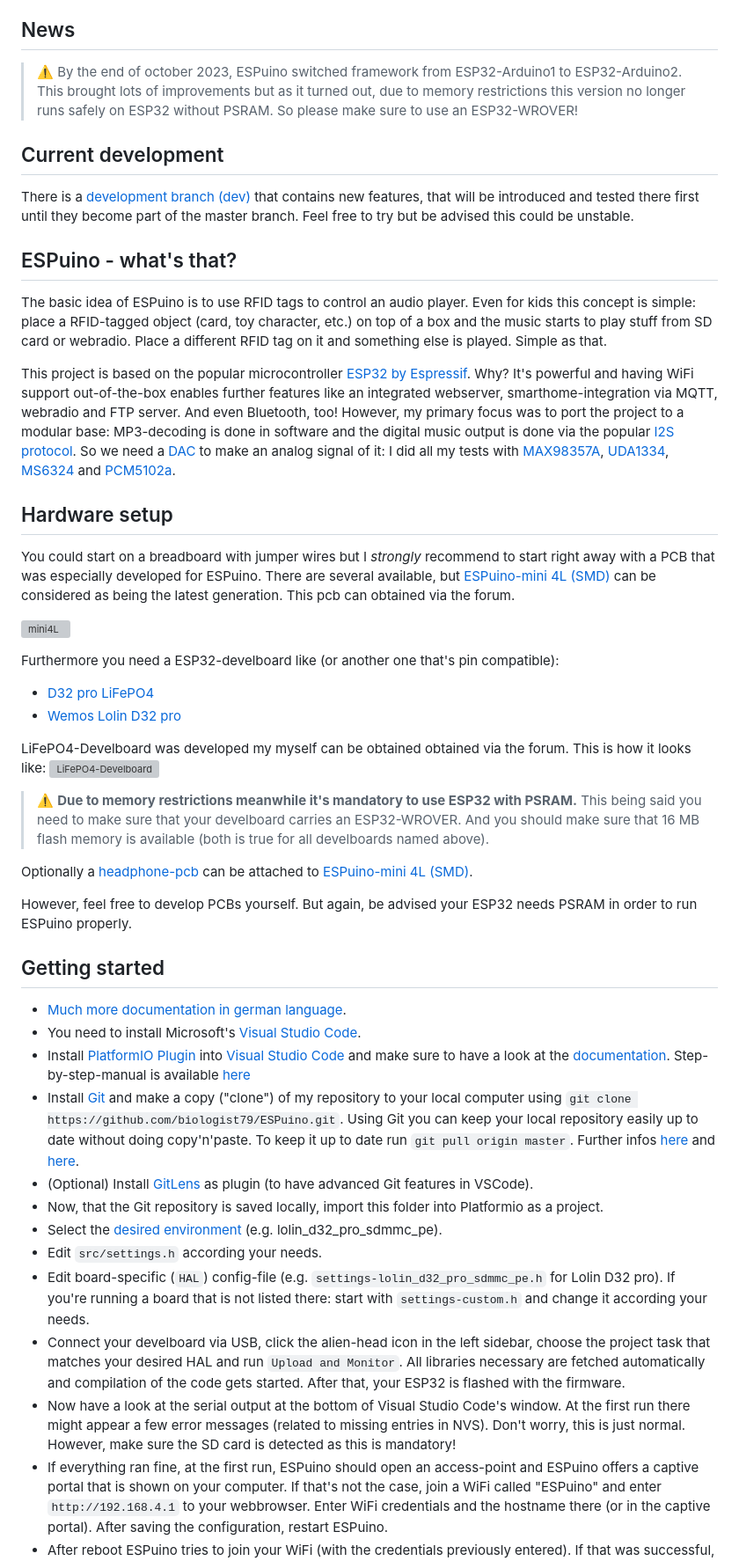
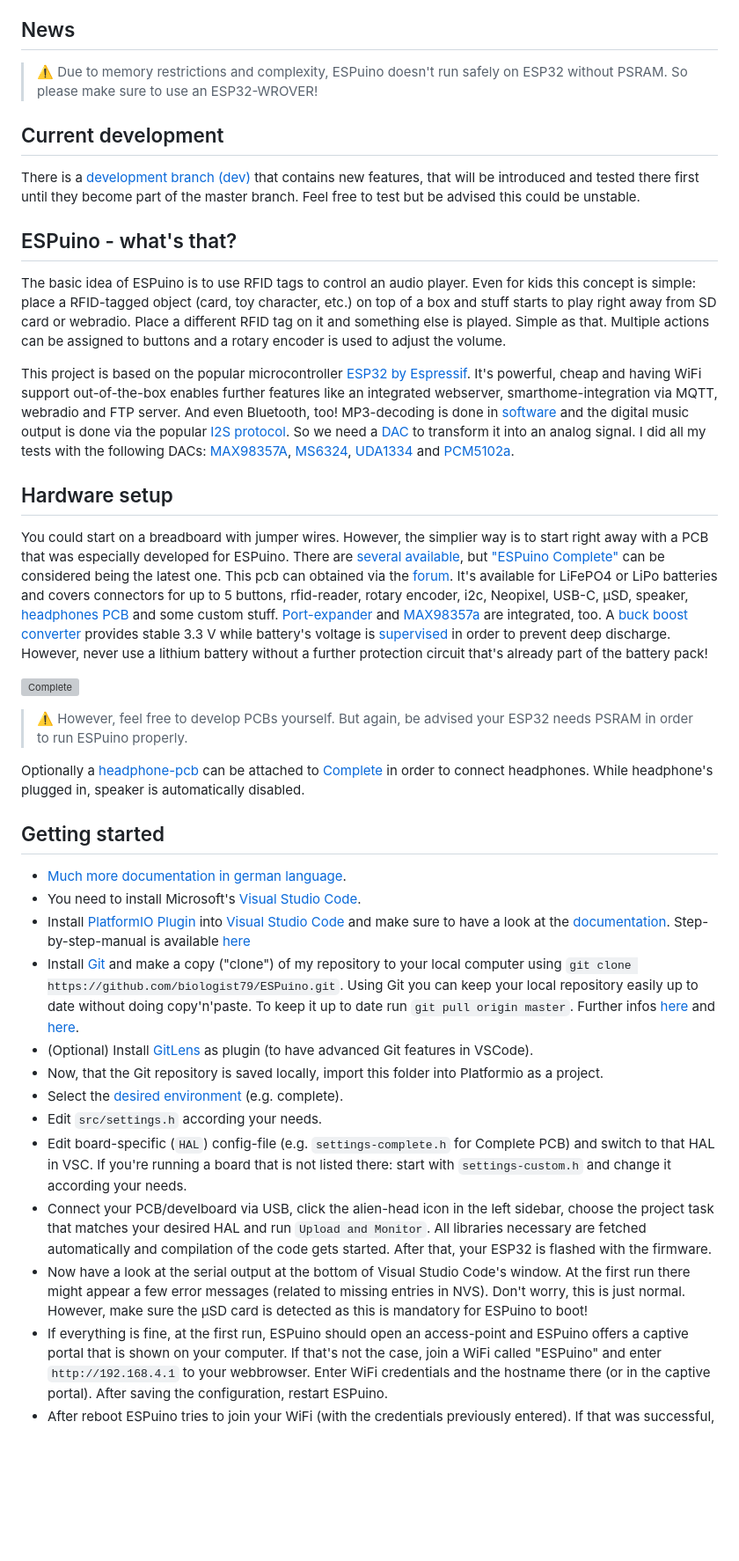
Before and after one commit to biologist79/ESPuino, a Markdown page: README.md, the part around one of its changes. Shown at 88% size. Drawn GitHub-style; blank space fills up the shorter version; grey boxes are pictures that could not be loaded.

```diff
--- a/README.md
+++ b/README.md
@@ -14,63 +14,55 @@
 
 ## News
 
-> :warning: By the end of october 2023, ESPuino switched framework from ESP32-Arduino1 to ESP32-Arduino2.
-This brought lots of improvements but as it turned out, due to memory restrictions this version
-no longer runs safely on ESP32 without PSRAM. So please make sure to use an ESP32-WROVER!
+> :warning: Due to memory restrictions and complexity, ESPuino doesn't run safely on ESP32
+without PSRAM. So please make sure to use an ESP32-WROVER!
 
 ## Current development
 
 There is a [development branch (dev)](https://github.com/biologist79/ESPuino/tree/dev) that contains
 new features, that will be introduced and tested there first until they become part of the master
-branch. Feel free to try but be advised this could be unstable.
+branch. Feel free to test but be advised this could be unstable.
 
 ## ESPuino - what's that?
 
 The basic idea of ESPuino is to use RFID tags to control an audio player. Even for kids this concept
-is simple: place a RFID-tagged object (card, toy character, etc.) on top of a box and the music
-starts to play stuff from SD card or webradio. Place a different RFID tag on it and something else
-is played. Simple as that.
+is simple: place a RFID-tagged object (card, toy character, etc.) on top of a box and stuff
+starts to play right away from SD card or webradio. Place a different RFID tag on it and something else
+is played. Simple as that. Multiple actions can be assigned to buttons and a rotary encoder is
+used to adjust the volume.
 
 This project is based on the popular microcontroller [ESP32 by
-Espressif](https://www.espressif.com/en/products/hardware/esp32/overview). Why? It's powerful and
+Espressif](https://www.espressif.com/en/products/hardware/esp32/overview). It's powerful, cheap and
 having WiFi support out-of-the-box enables further features like an integrated webserver,
-smarthome-integration via MQTT, webradio and FTP server. And even Bluetooth, too! However, my
-primary focus was to port the project to a modular base: MP3-decoding is done in software and the
-digital music output is done via the popular [I2S protocol](https://en.wikipedia.org/wiki/I%C2%B2S).
-So we need a [DAC](https://en.wikipedia.org/wiki/Digital-to-analog_converter) to make an analog
-signal of it: I did all my tests with
+smarthome-integration via MQTT, webradio and FTP server. And even Bluetooth, too! MP3-decoding is
+done in [software](https://github.com/schreibfaul1/ESP32-audioI2S/) and the digital music output is
+done via the popular [I2S protocol](https://en.wikipedia.org/wiki/I%C2%B2S).
+So we need a [DAC](https://en.wikipedia.org/wiki/Digital-to-analog_converter) to transform it
+into an analog signal. I did all my tests with the following DACs:
 [MAX98357A](https://learn.adafruit.com/adafruit-max98357-i2s-class-d-mono-amp/pinouts),
-[UDA1334](https://www.adafruit.com/product/3678),
-[MS6324](https://forum.espuino.de/t/kopfhoererplatine-basierend-auf-ms6324-und-tda1308/1099/) and
+[MS6324](https://forum.espuino.de/t/kopfhoererplatine-basierend-auf-ms6324-und-tda1308/1099/),
+[UDA1334](https://www.adafruit.com/product/3678) and
 [PCM5102a](https://github.com/biologist79/ESPuino/tree/master/PCBs/Headphone%20with%20PCM5102a%20and%20TDA1308).
 
 ## Hardware setup
 
-You could start on a breadboard with jumper wires but I _strongly_ recommend to start right away
-with a PCB that was especially developed for ESPuino. There are several available, but
-[ESPuino-mini 4L (SMD)](https://forum.espuino.de/t/espuino-mini-4layer/1661) can be considered as
-being the latest generation. This pcb can obtained via the forum.
+You could start on a breadboard with jumper wires. However, the simplier way is to start right away
+with a PCB that was especially developed for ESPuino. There are [several available](https://forum.espuino.de/c/hardware/pcbs/11),
+but ["ESPuino Complete"](https://forum.espuino.de/t/espuino-complete/3817) can be considered being the
+latest one. This pcb can obtained via the [forum](https://forum.espuino.de/). It's available
+for LiFePO4 or LiPo batteries and covers connectors for up to 5 buttons, rfid-reader, rotary encoder,
+i2c, Neopixel, USB-C, µSD, speaker, [headphones PCB](https://forum.espuino.de/t/kopfhoererplatine-basierend-auf-ms6324-und-tda1308-bzw-lm4808m/1099) and some custom stuff. [Port-expander](https://www.nxp.com/docs/en/data-sheet/PCA9555.pdf) and [MAX98357a](https://www.analog.com/en/products/MAX98357A.html) are integrated, too. A [buck boost converter](https://www.ti.com/product/TPS63000) provides
+stable 3.3 V while battery's voltage is [supervised](https://www.sg-micro.com/product/SGM809)
+in order to prevent deep discharge. However, never use a lithium battery without a
+further protection circuit that's already part of the battery pack!
 
-![mini4L](https://forum.espuino.de/uploads/default/original/2X/b/b2762236b56ea3d4aa776dcbb5f5c7254f8a02b4.jpeg "Mini4L carrier PCB")
+![Complete](https://forum.espuino.de/uploads/default/original/2X/3/3834593b2ab5f474d9976da353622f3ea63b7ec8.jpeg "Complete")
 
-Furthermore you need a ESP32-develboard like (or another one that's
-pin compatible):
-
-- [D32 pro LiFePO4](https://forum.espuino.de/t/esp32-develboard-d32-pro-lifepo4/1109)
-- [Wemos Lolin D32 pro](https://www.wemos.cc/en/latest/d32/d32_pro.html)
-
-LiFePO4-Develboard was developed my myself can be obtained obtained via the forum. This is how it looks like:
-![LiFePO4-Develboard](https://forum.espuino.de/uploads/default/original/2X/b/b0b6d9562a5b33e396850a9ab307dfc6f2a913cc.jpeg "LiFePO4-Develboard")
-
-> :warning: **Due to memory restrictions meanwhile it's mandatory to use ESP32 with
-PSRAM.** This being said you need to make sure that your develboard carries an ESP32-WROVER.
-And you should make sure that 16 MB flash memory is available (both is true for all
-develboards named above).
+> :warning: However, feel free to develop PCBs yourself. But again, be advised your ESP32 needs PSRAM in order to run ESPuino properly.
 
 Optionally a [headphone-pcb](https://forum.espuino.de/t/kopfhoererplatine-basierend-auf-ms6324-und-tda1308/1099/)
-can be attached to [ESPuino-mini 4L (SMD)](https://forum.espuino.de/t/espuino-mini-4layer/1661).
-
-However, feel free to develop PCBs yourself. But again, be advised your ESP32 needs PSRAM in order to run ESPuino properly.
+can be attached to [Complete](https://forum.espuino.de/t/espuino-complete/3817) in order to connect headphones.
+While headphone's plugged in, speaker is automatically disabled.
 
 ## Getting started
 
@@ -94,19 +86,19 @@ However, feel free to develop PCBs yourself. But again, be advised your ESP32 ne
 - Now, that the Git repository is saved locally, import this folder into Platformio as a project.
 - Select the [desired
   environment](https://forum.espuino.de/t/projekt-und-profilwechsel-in-visual-studio-code/768) (e.g.
-  lolin_d32_pro_sdmmc_pe).
+  complete).
 - Edit `src/settings.h` according your needs.
-- Edit board-specific (`HAL`) config-file (e.g. `settings-lolin_d32_pro_sdmmc_pe.h` for Lolin
-  D32 pro). If you're running a board that is not listed there: start with `settings-custom.h`
+- Edit board-specific (`HAL`) config-file (e.g. `settings-complete.h` for Complete PCB) and switch to
+  that HAL in VSC. If you're running a board that is not listed there: start with `settings-custom.h`
   and change it according your needs.
-- Connect your develboard via USB, click the alien-head icon in the left sidebar, choose the project
+- Connect your PCB/develboard via USB, click the alien-head icon in the left sidebar, choose the project
   task that matches your desired HAL and run `Upload and Monitor`. All libraries necessary are
   fetched automatically and compilation of the code gets started. After that, your ESP32 is flashed
   with the firmware.
 - Now have a look at the serial output at the bottom of Visual Studio Code's window. At the first
   run there might appear a few error messages (related to missing entries in NVS). Don't worry, this
-  is just normal. However, make sure the SD card is detected as this is mandatory!
-- If everything ran fine, at the first run, ESPuino should open an access-point and ESPuino offers a
+  is just normal. However, make sure the µSD card is detected as this is mandatory for ESPuino to boot!
+- If everything is fine, at the first run, ESPuino should open an access-point and ESPuino offers a
   captive portal that is shown on your computer. If that's not the case, join a WiFi called
   "ESPuino" and enter `http://192.168.4.1` to your webbrowser. Enter WiFi credentials and the
   hostname there (or in the captive portal). After saving the configuration, restart ESPuino.
```
Also changed, not shown: other parts of README.md (+27 -19 lines).
